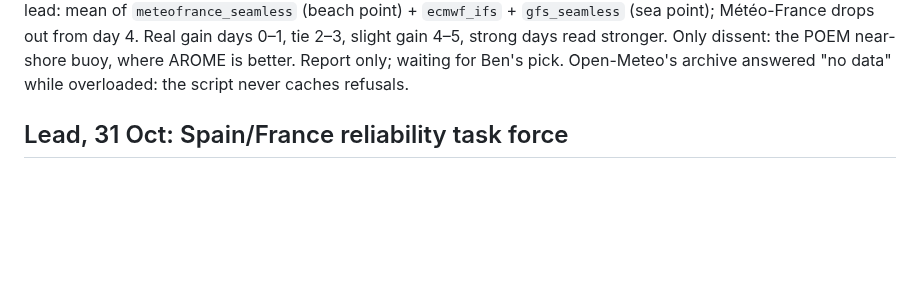
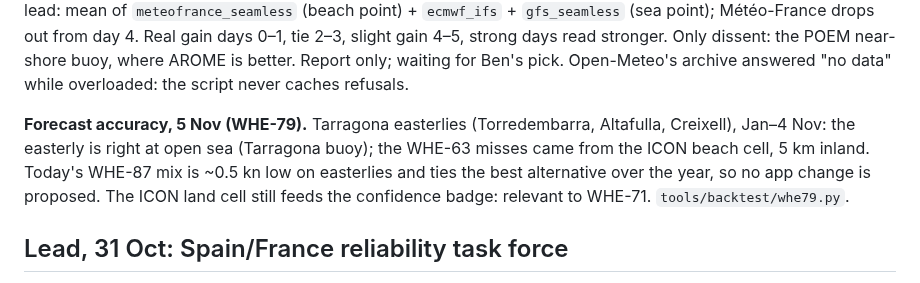
Before and after one commit to benjcvd/wheretokite, a Markdown page: docs/HANDOFF.md, the part around the change. Rendered like a GitHub page; blank space fills up the shorter version.

Commit message:
WHE-79: handoff note
Co-Authored-By: Claude Opus 5.5 <noreply@anthropic.com>

```diff
--- a/docs/HANDOFF.md
+++ b/docs/HANDOFF.md
@@ -232,6 +232,11 @@ archive). One rule wins at every lead: mean of `meteofrance_seamless` (beach poi
 gain 4–5, strong days read stronger. Only dissent: the POEM near-shore buoy, where AROME is better.
 Report only; waiting for Ben's pick. Open-Meteo's archive answered "no data" while overloaded:
 the script never caches refusals.
+
+**Forecast accuracy, 5 Nov (WHE-79).** Tarragona easterlies (Torredembarra, Altafulla, Creixell), Jan–4 Nov:
+the easterly is right at open sea (Tarragona buoy); the WHE-63 misses came from the ICON beach cell, 5 km inland.
+Today's WHE-87 mix is ~0.5 kn low on easterlies and ties the best alternative over the year, so no app change
+is proposed. The ICON land cell still feeds the confidence badge: relevant to WHE-71. `tools/backtest/whe79.py`.
 ## Lead, 31 Oct: Spain/France reliability task force
 Ben's top priority: forecasts and spots in Spain and France must be reliable before he shares
 the app with riders in Barcelona (testers' build = card WHE-70). Ben asked to **finish the work
```
